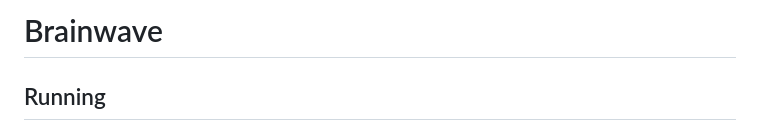
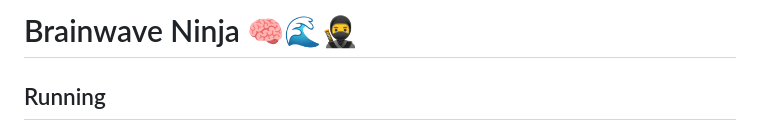
Before and after one commit to Misfit-Ninjas/brainwave-ninja, a Markdown page: README.md, the part around the change. GitHub-like rendering.

```diff
--- a/README.md
+++ b/README.md
@@ -1,4 +1,4 @@
-# Brainwave
+# Brainwave Ninja 🧠🌊🥷
 
 ## Running
 
```
